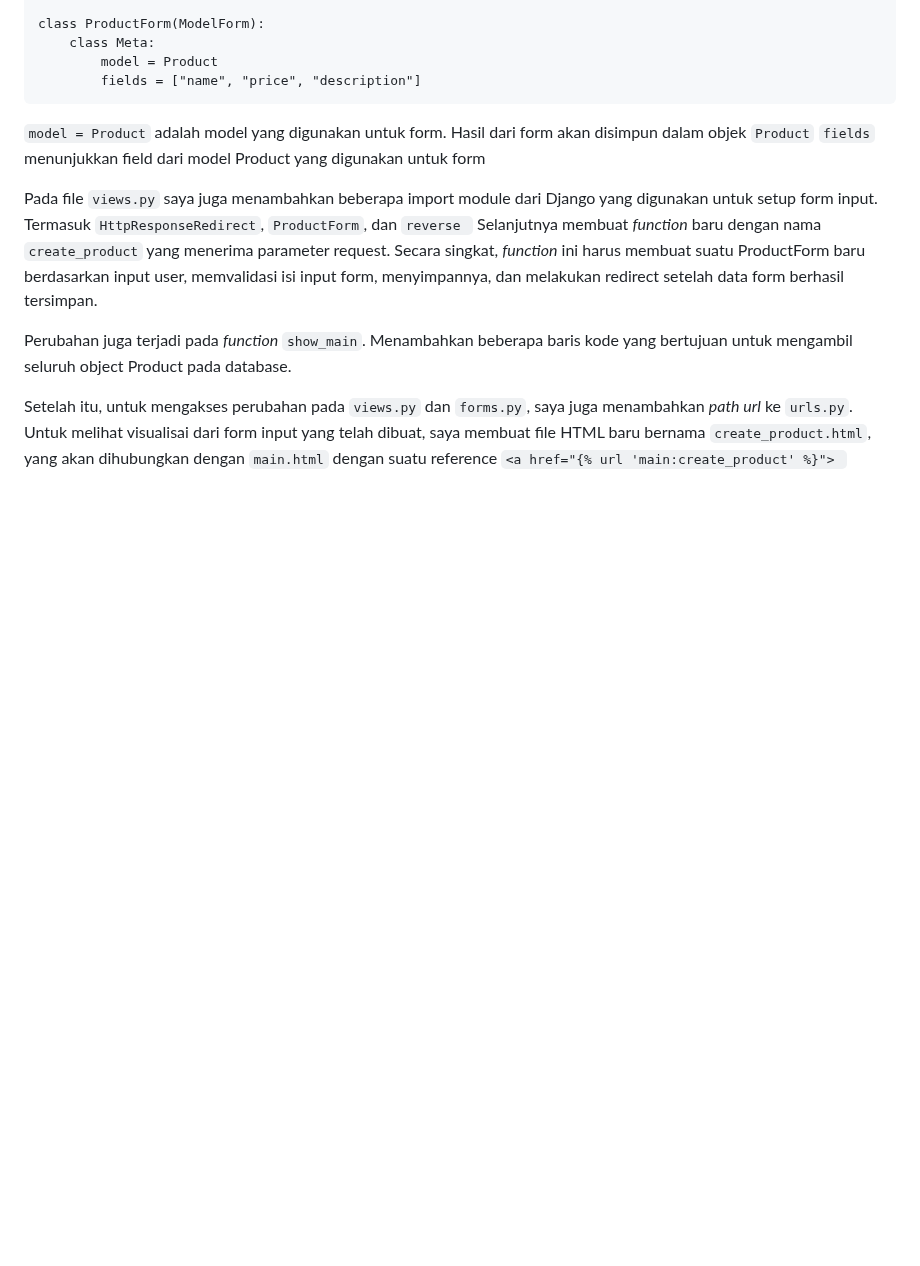
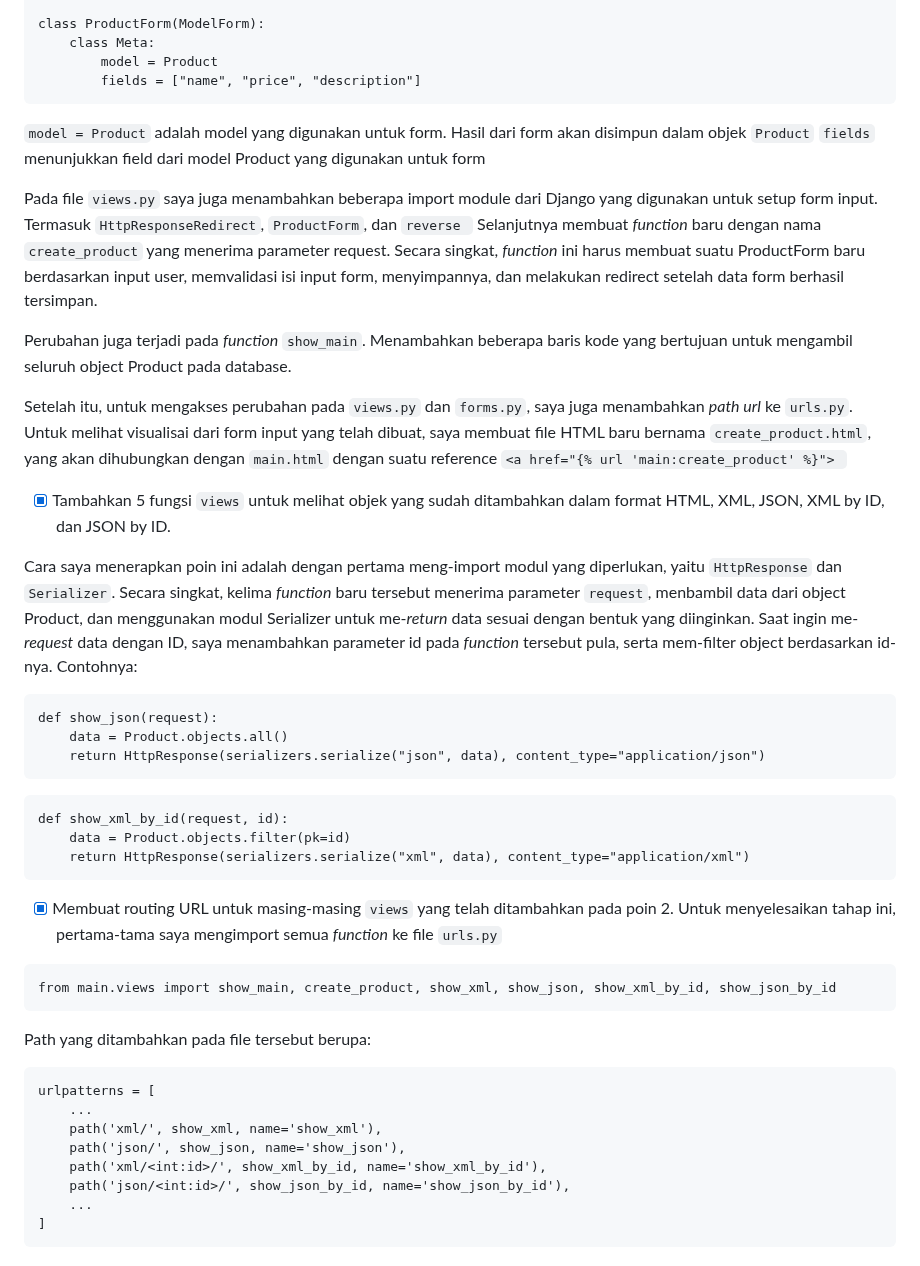
Before and after one commit to aaronmlin/rsml, a Markdown page: README.md, the part around the change. Rendered like a GitHub page; blank space fills up the shorter version.

````diff
--- a/README.md
+++ b/README.md
@@ -96,3 +96,38 @@ Selanjutnya membuat _function_ baru dengan nama `create_product` yang menerima p
 Perubahan juga terjadi pada _function_ `show_main`. Menambahkan beberapa baris kode yang bertujuan untuk mengambil seluruh object Product pada database.
 
 Setelah itu, untuk mengakses perubahan pada `views.py` dan `forms.py`, saya juga  menambahkan _path url_ ke `urls.py`. Untuk melihat visualisai dari form input yang telah dibuat, saya membuat file HTML baru bernama `create_product.html`, yang akan dihubungkan dengan `main.html` dengan suatu reference `<a href="{% url 'main:create_product' %}"> `
+
+- [x] Tambahkan 5 fungsi `views` untuk melihat objek yang sudah ditambahkan dalam format HTML, XML, JSON, XML by ID, dan JSON by ID.
+
+Cara saya menerapkan poin ini adalah dengan pertama meng-import modul yang diperlukan, yaitu `HttpResponse` dan `Serializer`. Secara singkat, kelima _function_ baru tersebut menerima parameter `request`, menbambil data dari object Product, dan menggunakan modul Serializer untuk me-_return_ data sesuai dengan bentuk yang diinginkan. Saat ingin me-_request_ data dengan ID, saya menambahkan parameter id pada _function_ tersebut pula, serta mem-filter object berdasarkan id-nya. Contohnya:
+
+```
+def show_json(request):
+    data = Product.objects.all()
+    return HttpResponse(serializers.serialize("json", data), content_type="application/json")
+```
+
+```
+def show_xml_by_id(request, id):
+    data = Product.objects.filter(pk=id)
+    return HttpResponse(serializers.serialize("xml", data), content_type="application/xml")
+```
+
+
+ - [x] Membuat routing URL untuk masing-masing `views` yang telah ditambahkan pada poin 2.
+Untuk menyelesaikan tahap ini, pertama-tama saya mengimport semua _function_ ke file `urls.py`
+```
+from main.views import show_main, create_product, show_xml, show_json, show_xml_by_id, show_json_by_id
+```
+Path yang ditambahkan pada file tersebut berupa:
+
+```
+urlpatterns = [
+    ...
+    path('xml/', show_xml, name='show_xml'),
+    path('json/', show_json, name='show_json'),
+    path('xml/<int:id>/', show_xml_by_id, name='show_xml_by_id'),
+    path('json/<int:id>/', show_json_by_id, name='show_json_by_id'),
+    ...
+]
+```
````
